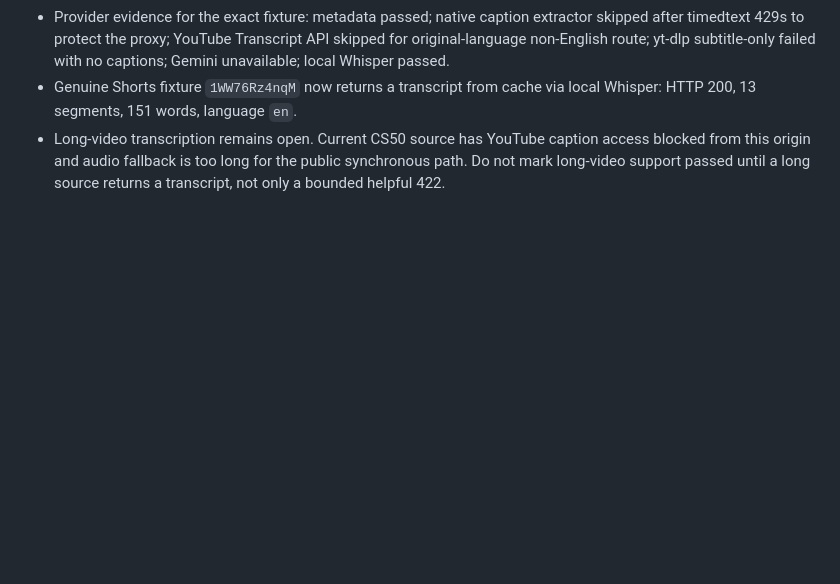
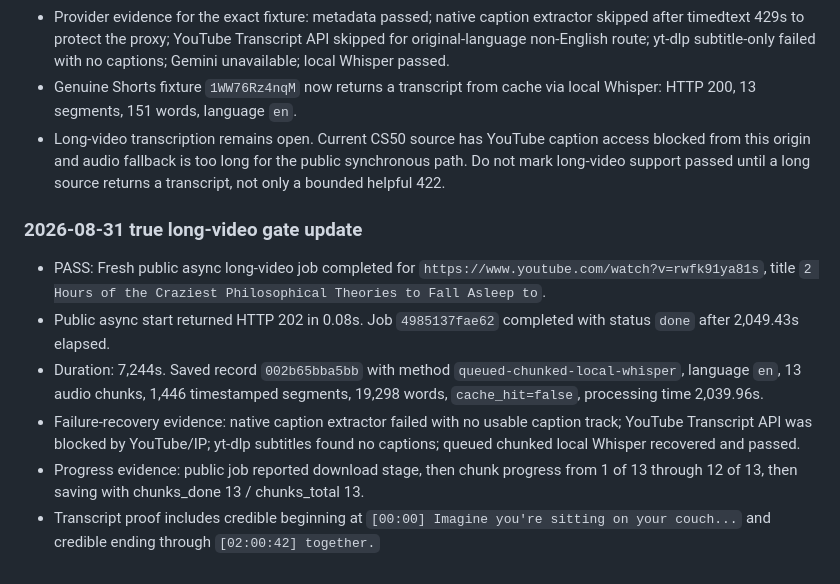
Before and after one commit to trevorcrane/epic-transcript-tool, a Markdown page: PROJECT_STATE.md, the part around the change. GitHub-like rendering; blank space fills up the shorter version.

```diff
--- a/PROJECT_STATE.md
+++ b/PROJECT_STATE.md
@@ -104,3 +104,12 @@ Poll background process `proc_1967339b6d9d` for the two-hour public async job `1
 - Provider evidence for the exact fixture: metadata passed; native caption extractor skipped after timedtext 429s to protect the proxy; YouTube Transcript API skipped for original-language non-English route; yt-dlp subtitle-only failed with no captions; Gemini unavailable; local Whisper passed.
 - Genuine Shorts fixture `1WW76Rz4nqM` now returns a transcript from cache via local Whisper: HTTP 200, 13 segments, 151 words, language `en`.
 - Long-video transcription remains open. Current CS50 source has YouTube caption access blocked from this origin and audio fallback is too long for the public synchronous path. Do not mark long-video support passed until a long source returns a transcript, not only a bounded helpful 422.
+
+
+### 2026-08-31 true long-video gate update
+- PASS: Fresh public async long-video job completed for `https://www.youtube.com/watch?v=rwfk91ya81s`, title `2 Hours of the Craziest Philosophical Theories to Fall Asleep to`.
+- Public async start returned HTTP 202 in 0.08s. Job `4985137fae62` completed with status `done` after 2,049.43s elapsed.
+- Duration: 7,244s. Saved record `002b65bba5bb` with method `queued-chunked-local-whisper`, language `en`, 13 audio chunks, 1,446 timestamped segments, 19,298 words, `cache_hit=false`, processing time 2,039.96s.
+- Failure-recovery evidence: native caption extractor failed with no usable caption track; YouTube Transcript API was blocked by YouTube/IP; yt-dlp subtitles found no captions; queued chunked local Whisper recovered and passed.
+- Progress evidence: public job reported download stage, then chunk progress from 1 of 13 through 12 of 13, then saving with chunks_done 13 / chunks_total 13.
+- Transcript proof includes credible beginning at `[00:00] Imagine you're sitting on your couch...` and credible ending through `[02:00:42] together.`
```
Also changed, not shown: ACCEPTANCE_TESTS.md (+24 -2 lines).
